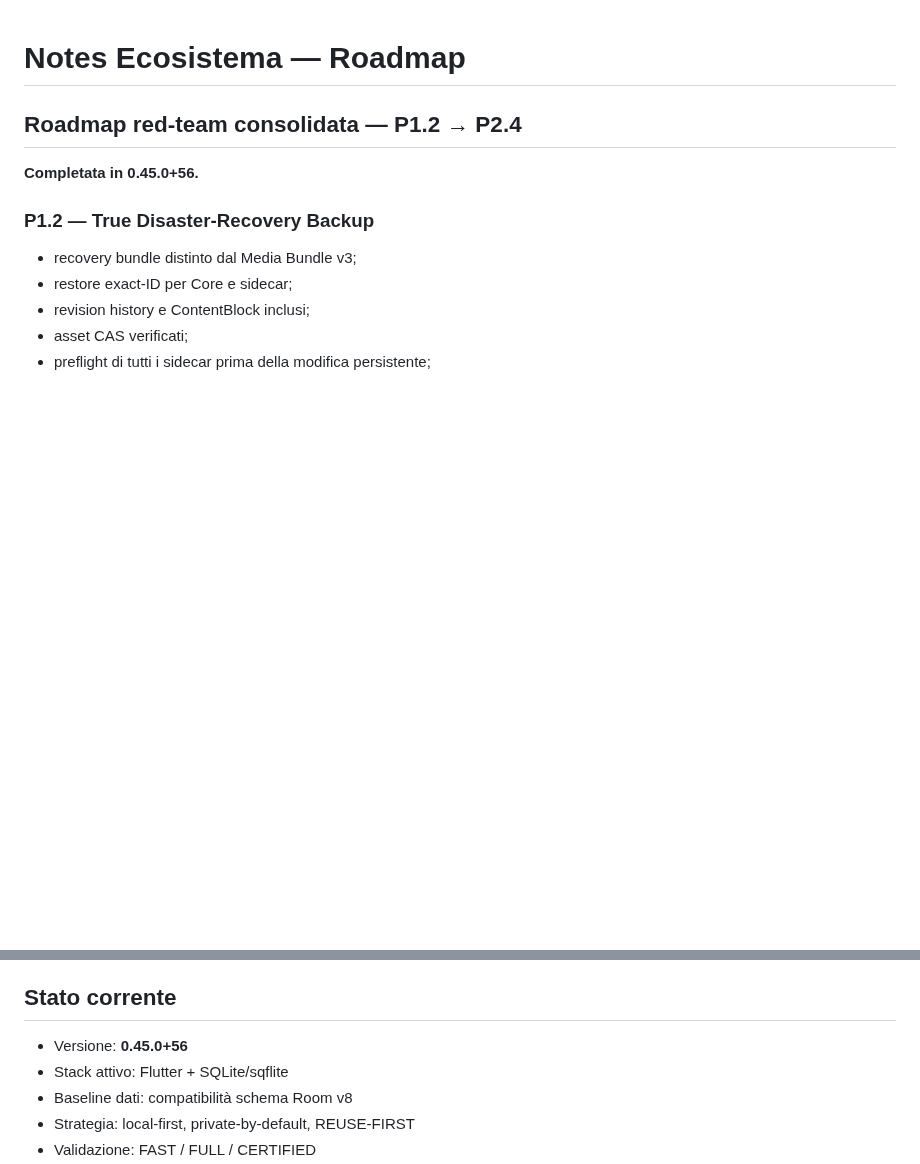
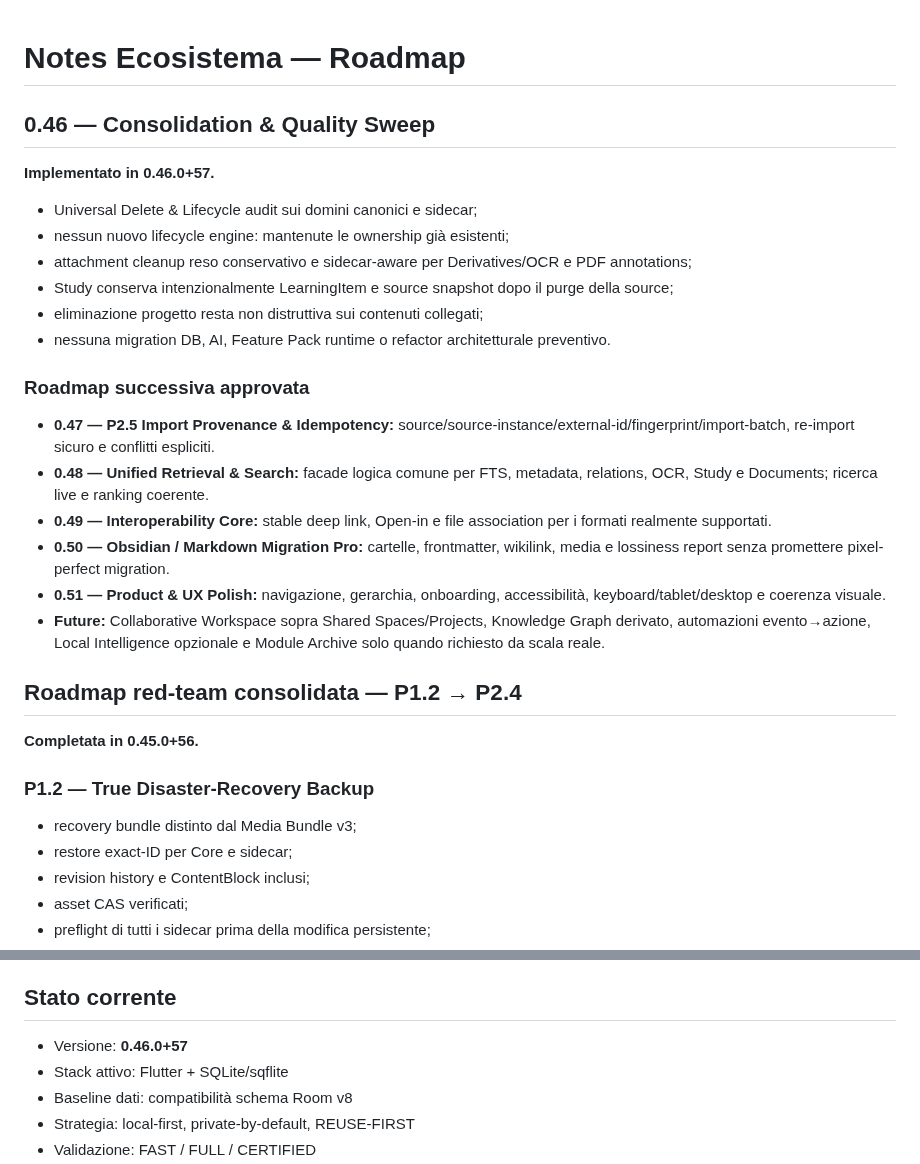
Before and after one commit to riccardopinato/Notes-Ecosistema, a Markdown page: ROADMAP.md, 2 parts joined by grey strips. Drawn GitHub-style; blank space fills up the shorter version.

Commit message:
docs: establish post-0.46 roadmap

```diff
--- a/ROADMAP.md
+++ b/ROADMAP.md
@@ -1,4 +1,24 @@
 # Notes Ecosistema — Roadmap
+
+## 0.46 — Consolidation & Quality Sweep
+
+**Implementato in 0.46.0+57.**
+
+- Universal Delete & Lifecycle audit sui domini canonici e sidecar;
+- nessun nuovo lifecycle engine: mantenute le ownership già esistenti;
+- attachment cleanup reso conservativo e sidecar-aware per Derivatives/OCR e PDF annotations;
+- Study conserva intenzionalmente LearningItem e source snapshot dopo il purge della source;
+- eliminazione progetto resta non distruttiva sui contenuti collegati;
+- nessuna migration DB, AI, Feature Pack runtime o refactor architetturale preventivo.
+
+### Roadmap successiva approvata
+
+- **0.47 — P2.5 Import Provenance & Idempotency:** source/source-instance/external-id/fingerprint/import-batch, re-import sicuro e conflitti espliciti.
+- **0.48 — Unified Retrieval & Search:** facade logica comune per FTS, metadata, relations, OCR, Study e Documents; ricerca live e ranking coerente.
+- **0.49 — Interoperability Core:** stable deep link, Open-in e file association per i formati realmente supportati.
+- **0.50 — Obsidian / Markdown Migration Pro:** cartelle, frontmatter, wikilink, media e lossiness report senza promettere pixel-perfect migration.
+- **0.51 — Product & UX Polish:** navigazione, gerarchia, onboarding, accessibilità, keyboard/tablet/desktop e coerenza visuale.
+- **Future:** Collaborative Workspace sopra Shared Spaces/Projects, Knowledge Graph derivato, automazioni evento→azione, Local Intelligence opzionale e Module Archive solo quando richiesto da scala reale.
 
 ## Roadmap red-team consolidata — P1.2 → P2.4
 
@@ -85,7 +105,7 @@ P6 resta **non avviata** fino alla chiusura della stabilizzazione. Il gate FULL
 
 ## Stato corrente
 
-- Versione: **0.45.0+56**
+- Versione: **0.46.0+57**
 - Stack attivo: Flutter + SQLite/sqflite
 - Baseline dati: compatibilità schema Room v8
 - Strategia: local-first, private-by-default, REUSE-FIRST
```
